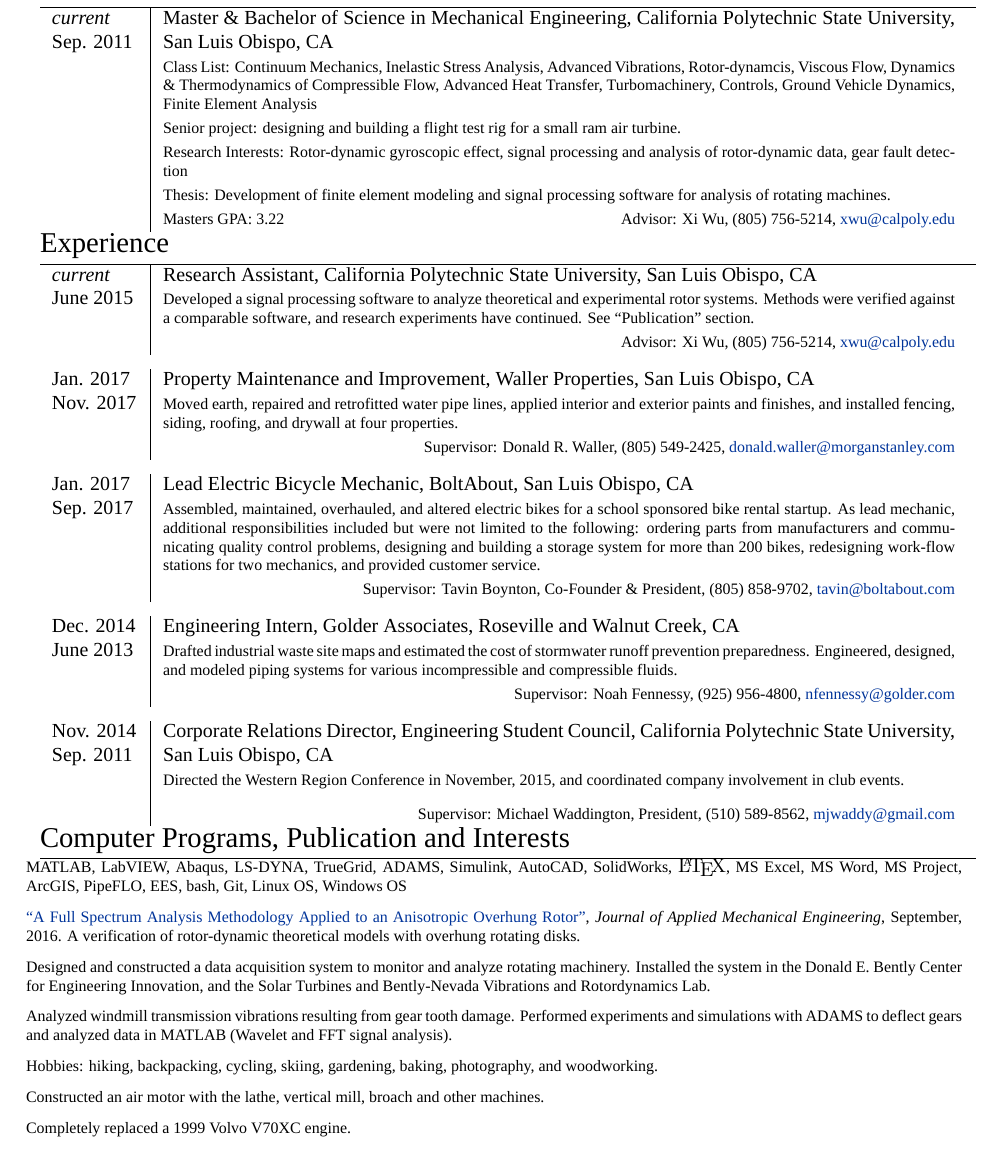
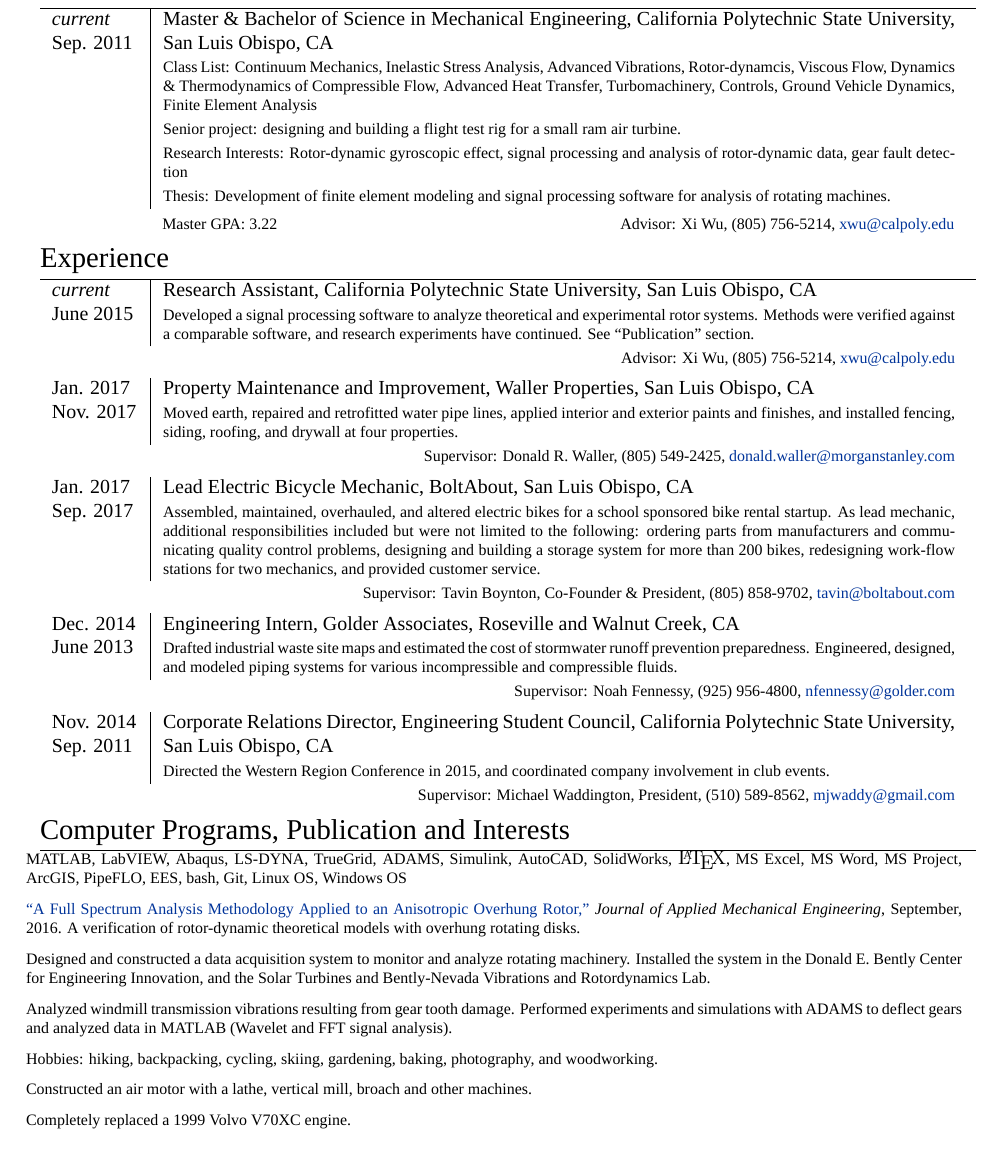
Before and after one commit to cameron1320/Resume, a LaTeX CV (Cameron Naugle_Resume.tex): part of the page, cut so that both start at the same text. Compiled offline with XeLaTeX; a missing font is replaced by an installed copy or a similar font.

Commit message:
rev2 minor updates

```diff
--- a/Cameron Naugle_Resume.tex
+++ b/Cameron Naugle_Resume.tex
@@ -46,8 +46,8 @@
 \titleformat{\section}{\Large\scshape\raggedright}{}{0em}{}[\titlerule] % Text formatting of sections
 \titlespacing{\section}{0pt}{0pt}{0pt} % Spacing around sections
 \setlength\textheight{10in}
-\newcommand{\catspace}{-.5em}
-\newcommand{\secspace}{-.3em}
+\newcommand{\catspace}{.4em}
+\newcommand{\secspace}{.25em}
 \newcommand{\bullspace}{.1em}
 \begin{document}
 
@@ -85,36 +85,35 @@
 	& \footnotesize{Senior project: designing and building a flight test rig for a small ram air turbine.}\\
 	& \footnotesize{Research Interests: Rotor-dynamic gyroscopic effect, signal processing and analysis of rotor-dynamic data, gear fault detection}\\
 	& \footnotesize{Thesis: Development of finite element modeling and signal processing software for analysis of rotating machines.}\\
-	& \footnotesize{Masters GPA: 3.22\hfill  Advisor: Xi Wu, (805) 756-5214}, \href{mailto:xwu@calpoly.edu}{xwu@calpoly.edu}\\[\secspace]
+\end{tabular}\par \vspace{-.5em}
+\begin{tabular}{p{.6in}p{5.5in}}
+	&\footnotesize{Master GPA: 3.22\hfill  Advisor: Xi Wu, (805) 756-5214}, \href{mailto:xwu@calpoly.edu}{xwu@calpoly.edu}\\[\secspace]
+\end{tabular}
 
-\end{tabular}
 
 
 \section{Experience}
 
 	\begin{tabular}{p{.6in}|p{5.5in}}
 		\emph{current}& Research Assistant, California Polytechnic State University, San Luis Obispo, CA \\
-		June 2015& \footnotesize{Developed a signal processing software to analyze theoretical and experimental rotor systems. Methods were verified against a comparable software, and research experiments have continued. See ``Publication'' section.}\\[.5em]
-		&\footnotesize{\hfill Advisor: Xi Wu, (805) 756-5214, \href{mailto:xwu@calpoly.edu}{xwu@calpoly.edu}}\\
-		\multicolumn{2}{c}{} \\	[\catspace]
+		June 2015& \footnotesize{Developed a signal processing software to analyze theoretical and experimental rotor systems. Methods were verified against a comparable software, and research experiments have continued. See ``Publication'' section.}\\
+		\multicolumn{2}{c}{\footnotesize{\hfill Advisor: Xi Wu, (805) 756-5214, \href{mailto:xwu@calpoly.edu}{xwu@calpoly.edu}}} \\	[\catspace]
 
 		Jan. 2017& Property Maintenance and Improvement, Waller Properties, San Luis Obispo, CA\\
-		Nov. 2017& \footnotesize{Moved earth, repaired and retrofitted water pipe lines, applied interior and exterior paints and finishes, and installed fencing, siding, roofing, and drywall at four properties.}\\[.5em]
-		&\footnotesize{ \hfill Supervisor: Donald R. Waller, (805) 549-2425, \href{mailto:donald.waller@morganstanley.com}{donald.waller@morganstanley.com}}\\
-		\multicolumn{2}{c}{} \\[\catspace]
+		Nov. 2017& \footnotesize{Moved earth, repaired and retrofitted water pipe lines, applied interior and exterior paints and finishes, and installed fencing, siding, roofing, and drywall at four properties.}\\
+		\multicolumn{2}{c}{\footnotesize{ \hfill Supervisor: Donald R. Waller, (805) 549-2425, \href{mailto:donald.waller@morganstanley.com}{donald.waller@morganstanley.com}}} \\[\catspace]
+
 		Jan. 2017& Lead Electric Bicycle Mechanic, BoltAbout, San Luis Obispo, CA\\
-		Sep. 2017& \footnotesize{Assembled, maintained, overhauled, and altered electric bikes for a school sponsored bike rental startup. As lead mechanic, additional responsibilities included but were not limited to the following: ordering parts from manufacturers and communicating quality control problems, designing and building a storage system for more than 200 bikes, redesigning work-flow stations for two mechanics, and provided customer service.}\\[.5em]
-		& \footnotesize{\hfill Supervisor: Tavin Boynton, Co-Founder \& President, (805) 858-9702, \href{mailto:tavin@boltabout.com}{tavin@boltabout.com}}\\
-		\multicolumn{2}{c}{} \\[\catspace]
+		Sep. 2017& \footnotesize{Assembled, maintained, overhauled, and altered electric bikes for a school sponsored bike rental startup. As lead mechanic, additional responsibilities included but were not limited to the following: ordering parts from manufacturers and communicating quality control problems, designing and building a storage system for more than 200 bikes, redesigning work-flow stations for two mechanics, and provided customer service.}\\
+		\multicolumn{2}{c}{\footnotesize{\hfill Supervisor: Tavin Boynton, Co-Founder \& President, (805) 858-9702, \href{mailto:tavin@boltabout.com}{tavin@boltabout.com}}} \\[\catspace]
 
 		Dec. 2014& Engineering Intern, Golder Associates, Roseville and Walnut Creek, CA \\
-		June 2013&\footnotesize{ Drafted industrial waste site maps and estimated the cost of stormwater runoff prevention preparedness. Engineered, designed, and modeled piping systems for various incompressible and compressible fluids. }\\[.5em]
-		&\footnotesize{\hfill Supervisor: Noah Fennessy, (925) 956-4800, \href{nfennessy@golder.com}{nfennessy@golder.com}}\\
-		\multicolumn{2}{c}{} \\	[\catspace]
+		June 2013&\footnotesize{ Drafted industrial waste site maps and estimated the cost of stormwater runoff prevention preparedness. Engineered, designed, and modeled piping systems for various incompressible and compressible fluids. }\\
+		\multicolumn{2}{c}{\footnotesize{\hfill Supervisor: Noah Fennessy, (925) 956-4800, \href{nfennessy@golder.com}{nfennessy@golder.com}}} \\	[\catspace]
 
 		Nov. 2014\newline Sep. 2011& Corporate Relations Director, Engineering Student Council, California Polytechnic State University, San Luis Obispo, CA\\
-		& \footnotesize{ Directed the Western Region Conference in November, 2015, and coordinated company involvement in club events.}\\[.5em]
-		& \footnotesize{\hfill Supervisor: Michael Waddington, President, (510) 589-8562, \href{mailto:mjwaddy@gmail.com}{mjwaddy@gmail.com}}\\[\secspace]
+		& \footnotesize{ Directed the Western Region Conference in 2015, and coordinated company involvement in club events.}\\
+		\multicolumn{2}{c}{\footnotesize{\hfill Supervisor: Michael Waddington, President, (510) 589-8562, \href{mailto:mjwaddy@gmail.com}{mjwaddy@gmail.com}}}\\[\secspace]
 
 	\end{tabular}
 
@@ -150,11 +149,11 @@
 
 
 	 \footnotesize{MATLAB, LabVIEW, Abaqus, LS-DYNA, TrueGrid, ADAMS, Simulink, AutoCAD, SolidWorks, {\fb \LaTeX}\setmainfont[SmallCapsFont=Fontin SmallCaps]{Fontin-Regular}, MS Excel, MS Word, MS Project, ArcGIS, PipeFLO, EES, bash, Git, Linux OS, Windows OS}\par
-	 \footnotesize{ \href{https://www.omicsgroup.org/journals/a-full-spectrum-analysis-methodology-applied-to-an-anisotropic-overhung-rotor-2168-9873-1000232.php?aid=81544}{``A Full Spectrum Analysis Methodology Applied to an Anisotropic Overhung Rotor''}, \textit{Journal of Applied Mechanical Engineering}, September, 2016. A verification of rotor-dynamic theoretical models with overhung rotating disks.}\par
+	 \footnotesize{ \href{https://www.omicsgroup.org/journals/a-full-spectrum-analysis-methodology-applied-to-an-anisotropic-overhung-rotor-2168-9873-1000232.php?aid=81544}{``A Full Spectrum Analysis Methodology Applied to an Anisotropic Overhung Rotor,''} \textit{Journal of Applied Mechanical Engineering}, September, 2016. A verification of rotor-dynamic theoretical models with overhung rotating disks.}\par
 	 \footnotesize{Designed and constructed a data acquisition system to monitor and analyze rotating machinery. Installed the system in the Donald E. Bently Center for Engineering Innovation, and the Solar Turbines and Bently-Nevada Vibrations and Rotordynamics Lab.}\par
 	 \footnotesize{Analyzed windmill transmission vibrations resulting from gear tooth damage. Performed experiments and simulations with ADAMS to deflect gears and analyzed data in MATLAB (Wavelet and FFT signal analysis).}\par
 	 \footnotesize{Hobbies: hiking, backpacking, cycling, skiing, gardening, baking, photography, and woodworking.}\par
-	 \footnotesize{Constructed an air motor with the lathe, vertical mill, broach and other machines.}\par
+	 \footnotesize{Constructed an air motor with a lathe, vertical mill, broach and other machines.}\par
 	 \footnotesize{Completely replaced a 1999 Volvo V70XC engine.}\par
 
 
```
Also changed, not shown: Cameron Naugle_Resume.pdf.
